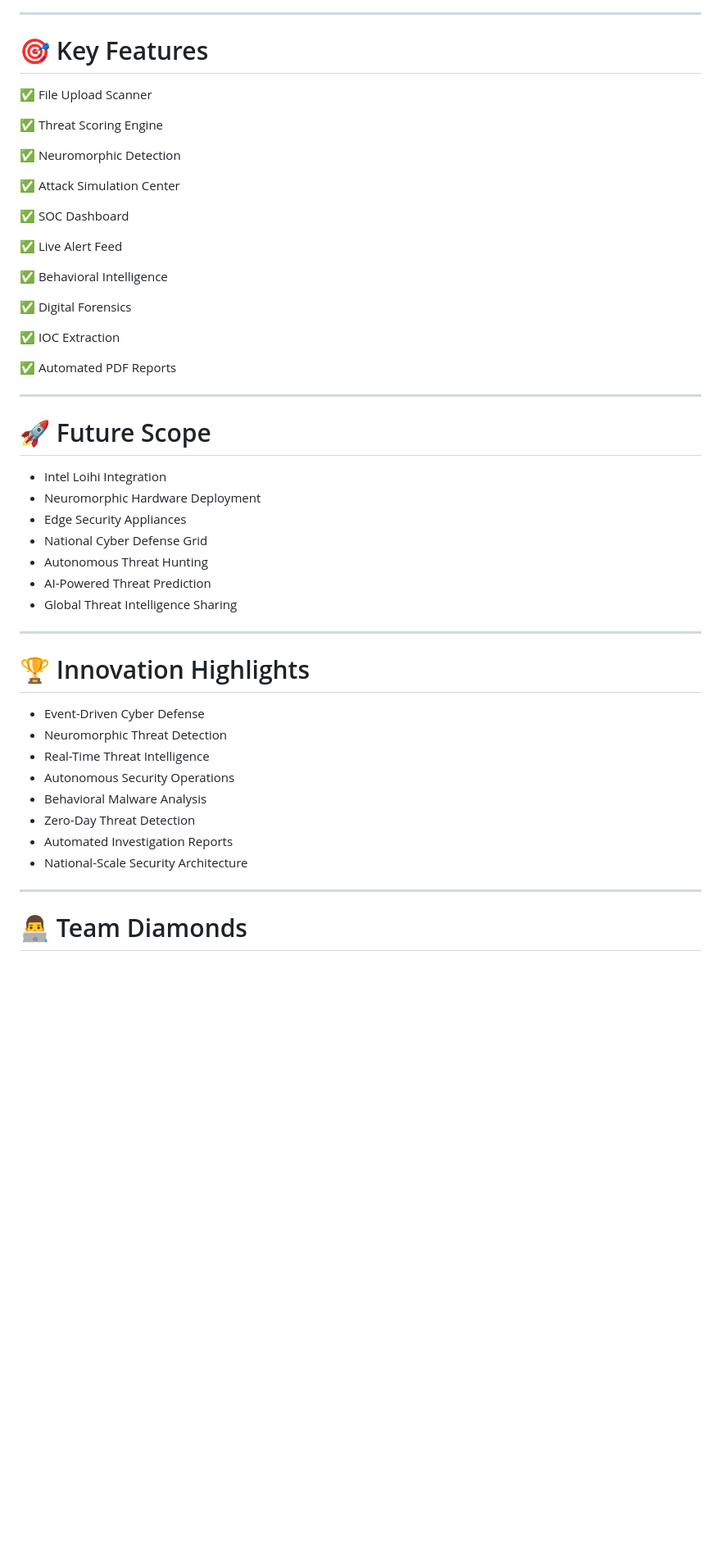
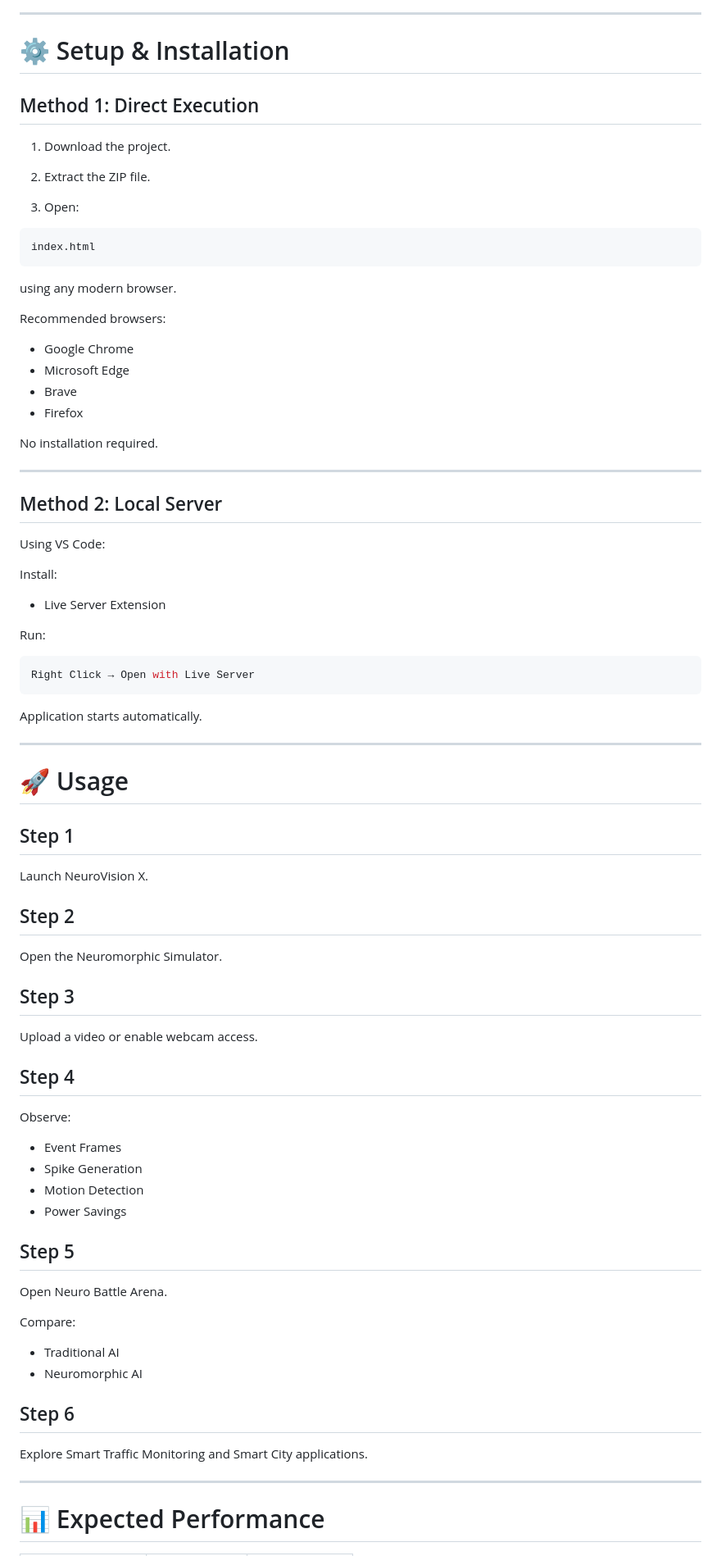
Before and after one commit to ParthMulik/NeuroGuardX, a Markdown page: README.md, the part around one of its changes. Shown at 82% size. GitHub-like rendering; blank space fills up the shorter version.

````diff
--- a/README.md
+++ b/README.md
@@ -251,54 +137,88 @@ bar [99,95,97,96,98]
 
 ---
 
-# 🎯 Key Features
+# ⚙️ Setup & Installation
 
-✅ File Upload Scanner
+## Method 1: Direct Execution
 
-✅ Threat Scoring Engine
+1. Download the project.
 
-✅ Neuromorphic Detection
+2. Extract the ZIP file.
 
-✅ Attack Simulation Center
+3. Open:
 
-✅ SOC Dashboard
+```bash
+index.html
+```
 
-✅ Live Alert Feed
+using any modern browser.
 
-✅ Behavioral Intelligence
+Recommended browsers:
 
-✅ Digital Forensics
+- Google Chrome
+- Microsoft Edge
+- Brave
+- Firefox
 
-✅ IOC Extraction
-
-✅ Automated PDF Reports
+No installation required.
 
 ---
 
-# 🚀 Future Scope
+## Method 2: Local Server
 
-- Intel Loihi Integration
-- Neuromorphic Hardware Deployment
-- Edge Security Appliances
-- National Cyber Defense Grid
-- Autonomous Threat Hunting
-- AI-Powered Threat Prediction
-- Global Threat Intelligence Sharing
+Using VS Code:
+
+Install:
+
+- Live Server Extension
+
+Run:
+
+```bash
+Right Click → Open with Live Server
+```
+
+Application starts automatically.
 
 ---
 
-# 🏆 Innovation Highlights
+# 🚀 Usage
 
-- Event-Driven Cyber Defense
-- Neuromorphic Threat Detection
-- Real-Time Threat Intelligence
-- Autonomous Security Operations
-- Behavioral Malware Analysis
-- Zero-Day Threat Detection
-- Automated Investigation Reports
-- National-Scale Security Architecture
+## Step 1
+
+Launch NeuroVision X.
+
+## Step 2
+
+Open the Neuromorphic Simulator.
+
+## Step 3
+
+Upload a video or enable webcam access.
+
+## Step 4
+
+Observe:
+
+- Event Frames
+- Spike Generation
+- Motion Detection
+- Power Savings
+
+## Step 5
+
+Open Neuro Battle Arena.
+
+Compare:
+
+- Traditional AI
+- Neuromorphic AI
+
+## Step 6
+
+Explore Smart Traffic Monitoring and Smart City applications.
 
 ---
 
-# 👨‍💻 Team Diamonds
+# 📊 Expected Performance
 
````
Also changed, not shown: other parts of README.md (+222 -206 lines).
